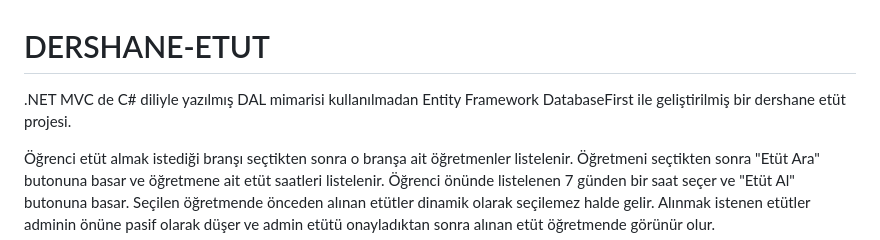
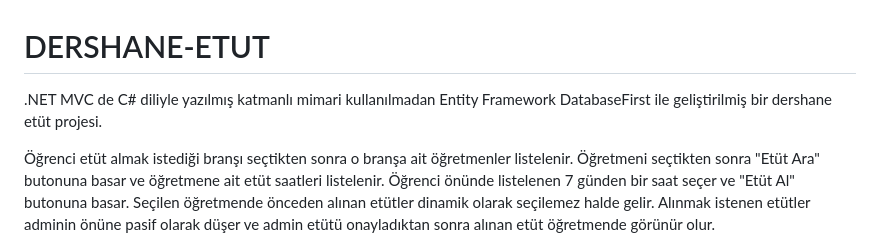
Before and after one commit to itegrisu/DERSHANE-ETUT, a Markdown page: README.md, the part around the change. Rendered like a GitHub page.

```diff
--- a/README.md
+++ b/README.md
@@ -1,6 +1,6 @@
 
 # DERSHANE-ETUT
-.NET MVC de C# diliyle yazılmış DAL mimarisi kullanılmadan Entity Framework DatabaseFirst ile geliştirilmiş bir dershane etüt projesi.
+.NET MVC de C# diliyle yazılmış katmanlı mimari  kullanılmadan Entity Framework DatabaseFirst ile geliştirilmiş bir dershane etüt projesi.
 
 Öğrenci etüt almak istediği branşı seçtikten sonra o branşa ait öğretmenler listelenir. Öğretmeni seçtikten sonra "Etüt Ara" butonuna basar ve öğretmene ait etüt saatleri listelenir. Öğrenci önünde listelenen 7 günden bir saat seçer ve "Etüt Al" butonuna basar. Seçilen öğretmende önceden alınan etütler dinamik olarak seçilemez halde gelir. Alınmak istenen etütler adminin önüne pasif olarak düşer ve admin etütü onayladıktan sonra alınan etüt öğretmende görünür olur.
 
```
